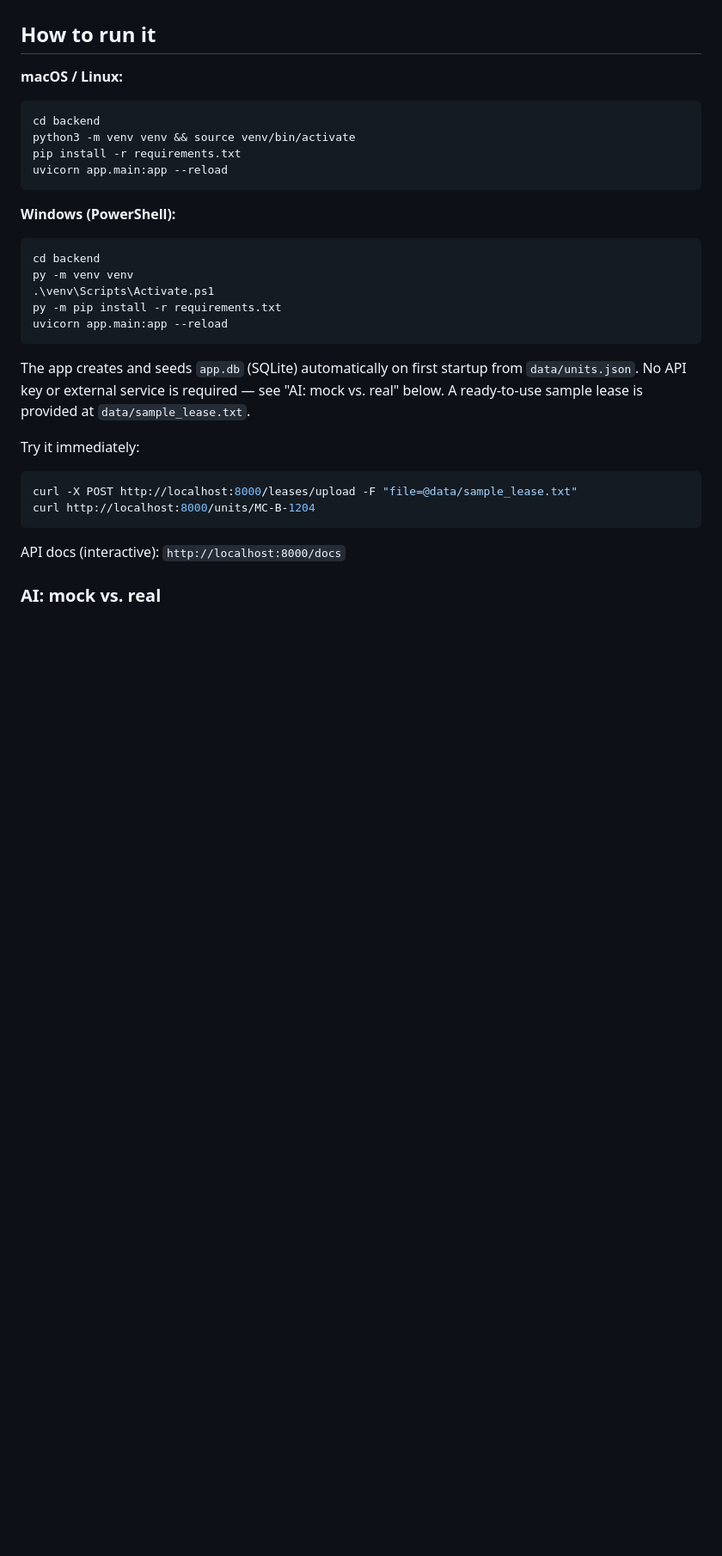
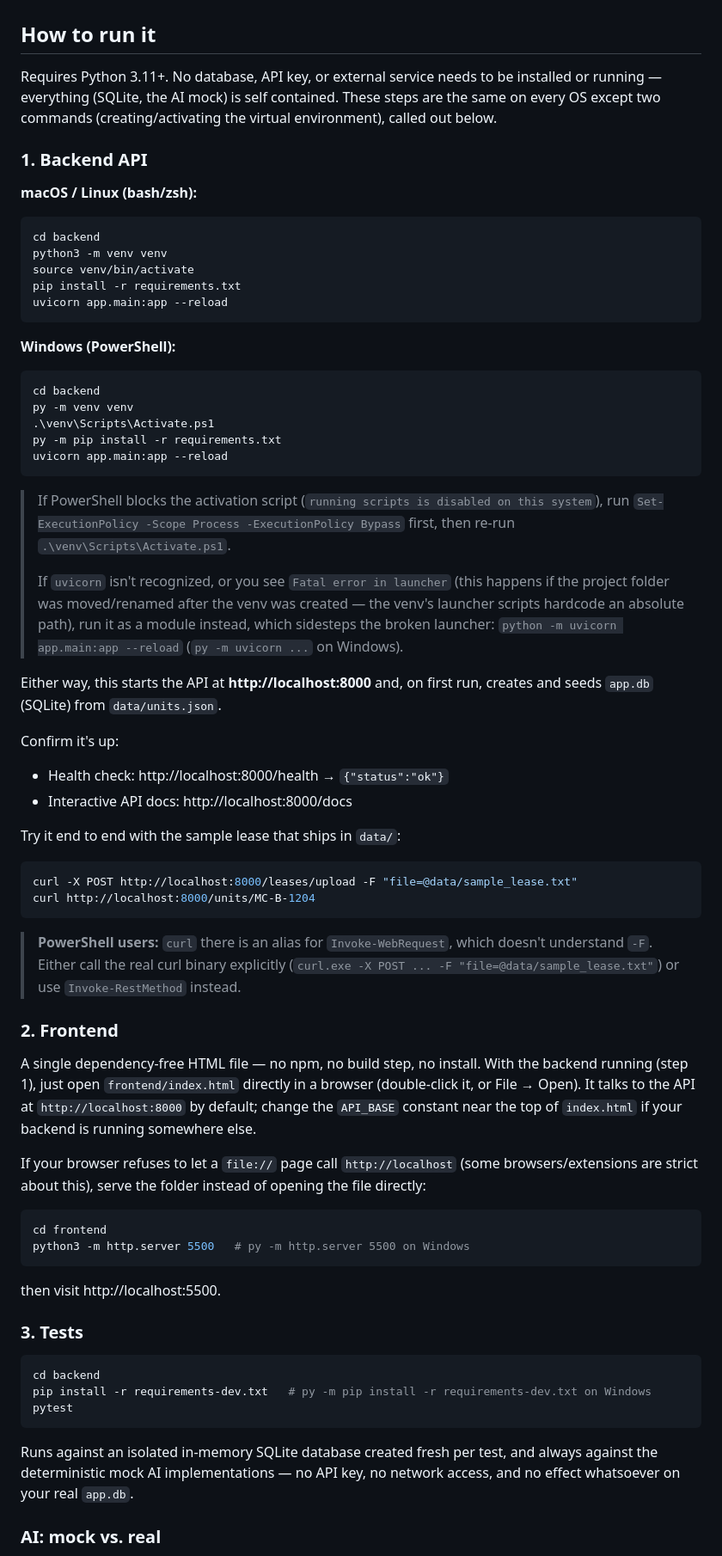
Before and after one commit to zainebdr/lease-agent-app, a Markdown page: README.md, the part around one of its changes. Shown at 86% size. GitHub-like rendering; blank space fills up the shorter version.

````diff
--- a/README.md
+++ b/README.md
@@ -40,10 +40,18 @@ independent (e.g. GPU-backed) scaling.
 
 ## How to run it
 
-**macOS / Linux:**
+Requires Python 3.11+. No database, API key, or external service needs to
+be installed or running — everything (SQLite, the AI mock) is self
+contained. These steps are the same on every OS except two commands
+(creating/activating the virtual environment), called out below.
+
+### 1. Backend API
+
+**macOS / Linux (bash/zsh):**
 ```bash
 cd backend
-python3 -m venv venv && source venv/bin/activate
+python3 -m venv venv
+source venv/bin/activate
 pip install -r requirements.txt
 uvicorn app.main:app --reload
 ```
@@ -57,19 +65,68 @@ py -m pip install -r requirements.txt
 uvicorn app.main:app --reload
 ```
 
-The app creates and seeds `app.db` (SQLite) automatically on first startup
-from `data/units.json`. No API key or external service is required — see
-"AI: mock vs. real" below. A ready-to-use sample lease is provided at
-`data/sample_lease.txt`.
+> If PowerShell blocks the activation script (`running scripts is
+> disabled on this system`), run
+> `Set-ExecutionPolicy -Scope Process -ExecutionPolicy Bypass` first, then
+> re-run `.\venv\Scripts\Activate.ps1`.
+>
+> If `uvicorn` isn't recognized, or you see `Fatal error in launcher`
+> (this happens if the project folder was moved/renamed after the venv
+> was created — the venv's launcher scripts hardcode an absolute path),
+> run it as a module instead, which sidesteps the broken launcher:
+> `python -m uvicorn app.main:app --reload` (`py -m uvicorn ...` on
+> Windows).
 
-Try it immediately:
+Either way, this starts the API at **http://localhost:8000** and, on
+first run, creates and seeds `app.db` (SQLite) from `data/units.json`.
+
+Confirm it's up:
+- Health check: http://localhost:8000/health → `{"status":"ok"}`
+- Interactive API docs: http://localhost:8000/docs
+
+Try it end to end with the sample lease that ships in `data/`:
 
 ```bash
 curl -X POST http://localhost:8000/leases/upload -F "file=@data/sample_lease.txt"
 curl http://localhost:8000/units/MC-B-1204
 ```
 
-API docs (interactive): `http://localhost:8000/docs`
+> **PowerShell users:** `curl` there is an alias for `Invoke-WebRequest`,
+> which doesn't understand `-F`. Either call the real curl binary
+> explicitly (`curl.exe -X POST ... -F "file=@data/sample_lease.txt"`) or
+> use `Invoke-RestMethod` instead.
+
+### 2. Frontend
+
+A single dependency-free HTML file — no npm, no build step, no install.
+With the backend running (step 1), just open `frontend/index.html`
+directly in a browser (double-click it, or File → Open). It talks to the
+API at `http://localhost:8000` by default; change the `API_BASE` constant
+near the top of `index.html` if your backend is running somewhere else.
+
+If your browser refuses to let a `file://` page call `http://localhost`
+(some browsers/extensions are strict about this), serve the folder
+instead of opening the file directly:
+
+```bash
+cd frontend
+python3 -m http.server 5500   # py -m http.server 5500 on Windows
+```
+
+then visit http://localhost:5500.
+
+### 3. Tests
+
+```bash
+cd backend
+pip install -r requirements-dev.txt   # py -m pip install -r requirements-dev.txt on Windows
+pytest
+```
+
+Runs against an isolated in-memory SQLite database created fresh per
+test, and always against the deterministic mock AI implementations —
+no API key, no network access, and no effect whatsoever on your real
+`app.db`.
 
 ### AI: mock vs. real
 
````
Also changed, not shown: other parts of README.md (+22 -23 lines).
